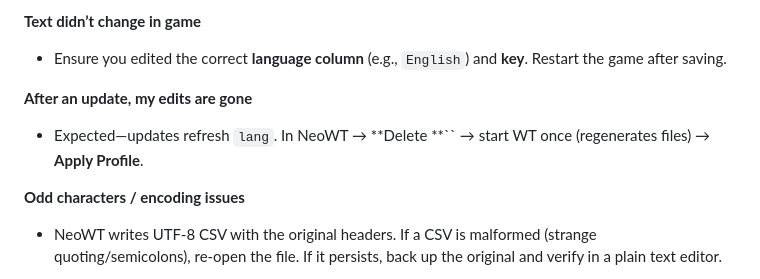
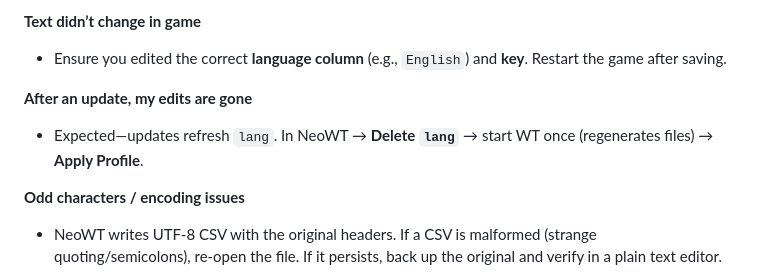
Before and after one commit to FrogFlavouredWater/NeoWT-Language_Editor, a Markdown page: README.md, the part around one of its changes. Drawn GitHub-style.

```diff
--- a/README.md
+++ b/README.md
@@ -96,7 +96,7 @@ If you can’t find it, in Steam: **Manage → Browse local files**, then look f
 
 **After an update, my edits are gone**
 
-- Expected—updates refresh `lang`. In NeoWT → **Delete **`` → start WT once (regenerates files) → **Apply Profile**.
+- Expected—updates refresh `lang`. In NeoWT → **Delete `lang`** → start WT once (regenerates files) → **Apply Profile**.
 
 **Odd characters / encoding issues**
 
```
Also changed, not shown: other parts of README.md (+1 -1 lines).
